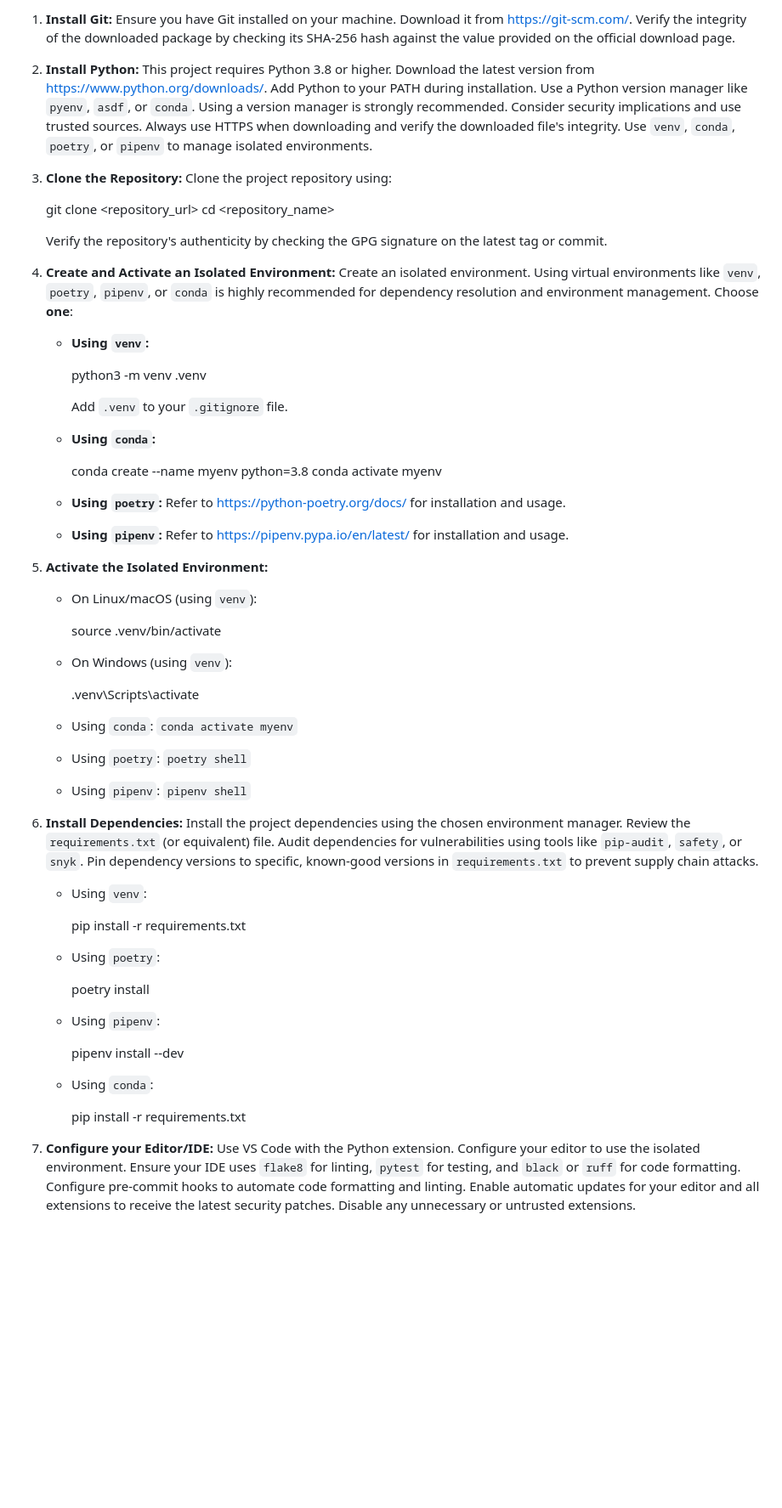
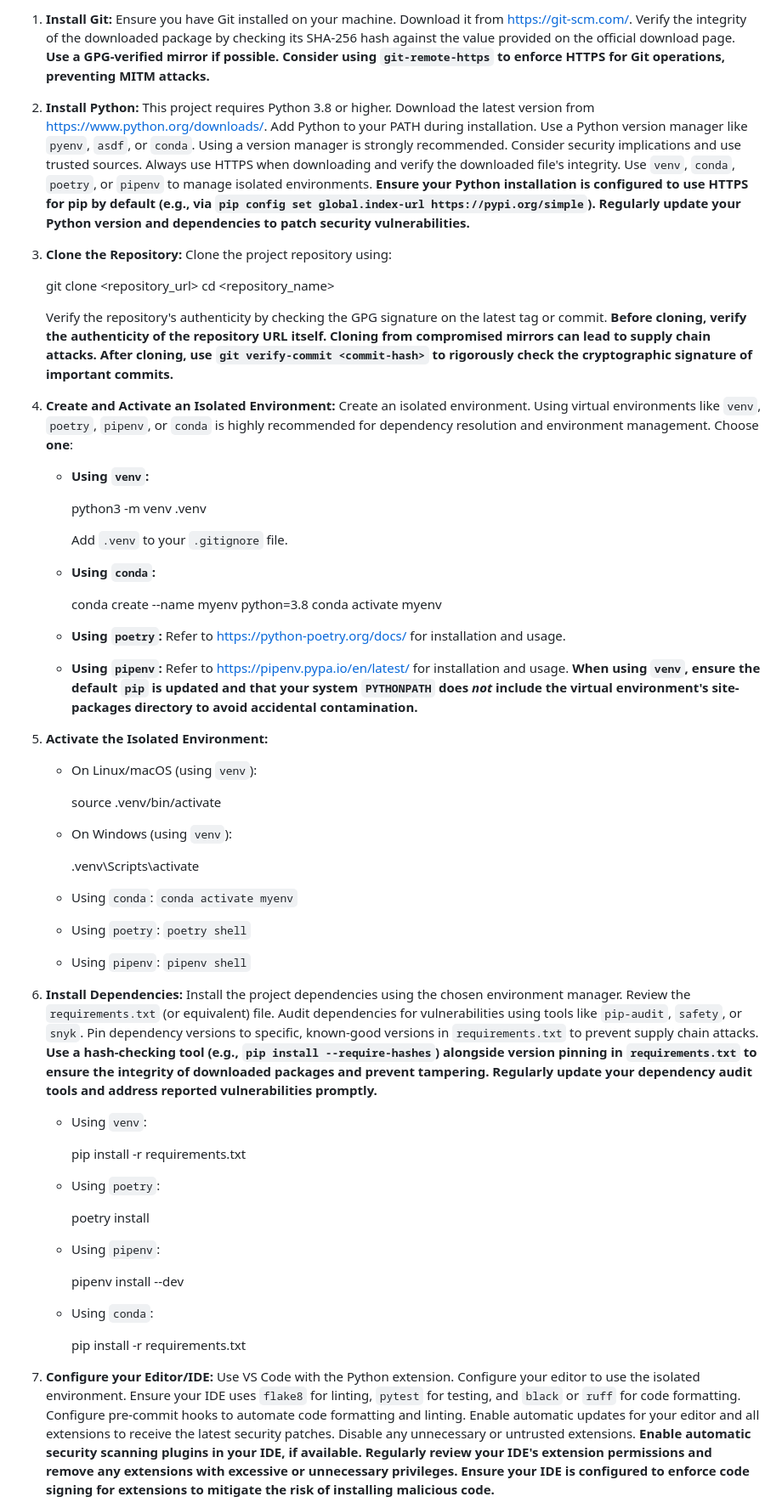
Before and after one commit to Genera1Developer/Project-Auto, a Markdown page: CONTRIBUTING.md, the part around one of its changes. Shown at 85% size. Rendered like a GitHub page; blank space fills up the shorter version.

```diff
--- a/CONTRIBUTING.md
+++ b/CONTRIBUTING.md
@@ -1,13 +1,13 @@
-1. **Install Git:** Ensure you have Git installed on your machine. Download it from [https://git-scm.com/](https://git-scm.com/). Verify the integrity of the downloaded package by checking its SHA-256 hash against the value provided on the official download page.
+1. **Install Git:** Ensure you have Git installed on your machine. Download it from [https://git-scm.com/](https://git-scm.com/). Verify the integrity of the downloaded package by checking its SHA-256 hash against the value provided on the official download page. **Use a GPG-verified mirror if possible. Consider using `git-remote-https` to enforce HTTPS for Git operations, preventing MITM attacks.**
 
-2. **Install Python:** This project requires Python 3.8 or higher. Download the latest version from [https://www.python.org/downloads/](https://www.python.org/downloads/). Add Python to your PATH during installation. Use a Python version manager like `pyenv`, `asdf`, or `conda`. Using a version manager is strongly recommended. Consider security implications and use trusted sources. Always use HTTPS when downloading and verify the downloaded file's integrity. Use `venv`, `conda`, `poetry`, or `pipenv` to manage isolated environments.
+2. **Install Python:** This project requires Python 3.8 or higher. Download the latest version from [https://www.python.org/downloads/](https://www.python.org/downloads/). Add Python to your PATH during installation. Use a Python version manager like `pyenv`, `asdf`, or `conda`. Using a version manager is strongly recommended. Consider security implications and use trusted sources. Always use HTTPS when downloading and verify the downloaded file's integrity. Use `venv`, `conda`, `poetry`, or `pipenv` to manage isolated environments. **Ensure your Python installation is configured to use HTTPS for pip by default (e.g., via `pip config set global.index-url https://pypi.org/simple`). Regularly update your Python version and dependencies to patch security vulnerabilities.**
 
 3. **Clone the Repository:** Clone the project repository using:
 
    git clone <repository_url>
    cd <repository_name>
 
-   Verify the repository's authenticity by checking the GPG signature on the latest tag or commit.
+   Verify the repository's authenticity by checking the GPG signature on the latest tag or commit. **Before cloning, verify the authenticity of the repository URL itself. Cloning from compromised mirrors can lead to supply chain attacks. After cloning, use `git verify-commit <commit-hash>` to rigorously check the cryptographic signature of important commits.**
 
 4. **Create and Activate an Isolated Environment:** Create an isolated environment. Using virtual environments like `venv`, `poetry`, `pipenv`, or `conda` is highly recommended for dependency resolution and environment management. Choose **one**:
 
@@ -23,7 +23,7 @@
      conda activate myenv
 
    * **Using `poetry`:** Refer to [https://python-poetry.org/docs/](https://python-poetry.org/docs/) for installation and usage.
-   * **Using `pipenv`:** Refer to [https://pipenv.pypa.io/en/latest/](https://pipenv.pypa.io/en/latest/) for installation and usage.
+   * **Using `pipenv`:** Refer to [https://pipenv.pypa.io/en/latest/](https://pipenv.pypa.io/en/latest/) for installation and usage. **When using `venv`, ensure the default `pip` is updated and that your system `PYTHONPATH` does *not* include the virtual environment's site-packages directory to avoid accidental contamination.**
 
 5. **Activate the Isolated Environment:**
 
@@ -39,7 +39,7 @@
    * Using `poetry`: `poetry shell`
    * Using `pipenv`: `pipenv shell`
 
-6. **Install Dependencies:** Install the project dependencies using the chosen environment manager. Review the `requirements.txt` (or equivalent) file. Audit dependencies for vulnerabilities using tools like `pip-audit`, `safety`, or `snyk`. Pin dependency versions to specific, known-good versions in `requirements.txt` to prevent supply chain attacks.
+6. **Install Dependencies:** Install the project dependencies using the chosen environment manager. Review the `requirements.txt` (or equivalent) file. Audit dependencies for vulnerabilities using tools like `pip-audit`, `safety`, or `snyk`. Pin dependency versions to specific, known-good versions in `requirements.txt` to prevent supply chain attacks. **Use a hash-checking tool (e.g., `pip install --require-hashes`) alongside version pinning in `requirements.txt` to ensure the integrity of downloaded packages and prevent tampering. Regularly update your dependency audit tools and address reported vulnerabilities promptly.**
 
    * Using `venv`:
 
@@ -57,5 +57,5 @@
 
      pip install -r requirements.txt
 
-7. **Configure your Editor/IDE:** Use VS Code with the Python extension. Configure your editor to use the isolated environment. Ensure your IDE uses `flake8` for linting, `pytest` for testing, and `black` or `ruff` for code formatting. Configure pre-commit hooks to automate code formatting and linting. Enable automatic updates for your editor and all extensions to receive the latest security patches. Disable any unnecessary or untrusted extensions.
+7. **Configure your Editor/IDE:** Use VS Code with the Python extension. Configure your editor to use the isolated environment. Ensure your IDE uses `flake8` for linting, `pytest` for testing, and `black` or `ruff` for code formatting. Configure pre-commit hooks to automate code formatting and linting. Enable automatic updates for your editor and all extensions to receive the latest security patches. Disable any unnecessary or untrusted extensions. **Enable automatic security scanning plugins in your IDE, if available. Regularly review your IDE's extension permissions and remove any extensions with excessive or unnecessary privileges. Ensure your IDE is configured to enforce code signing for extensions to mitigate the risk of installing malicious code.**
 
```
Also changed, not shown: other parts of CONTRIBUTING.md (+6 -8 lines).
